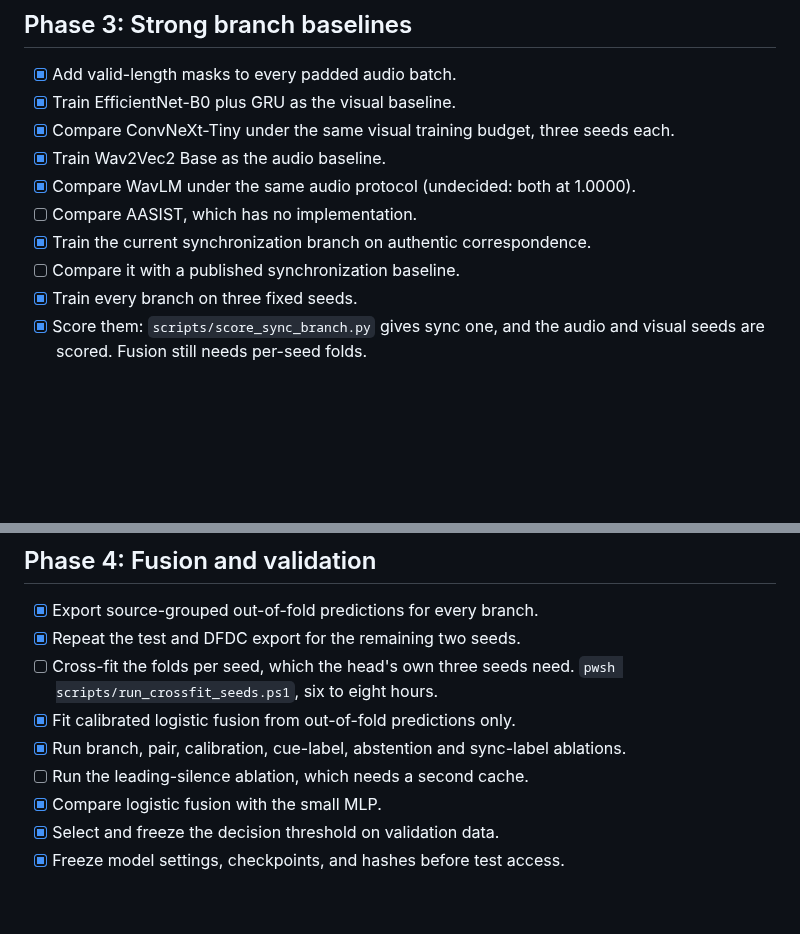
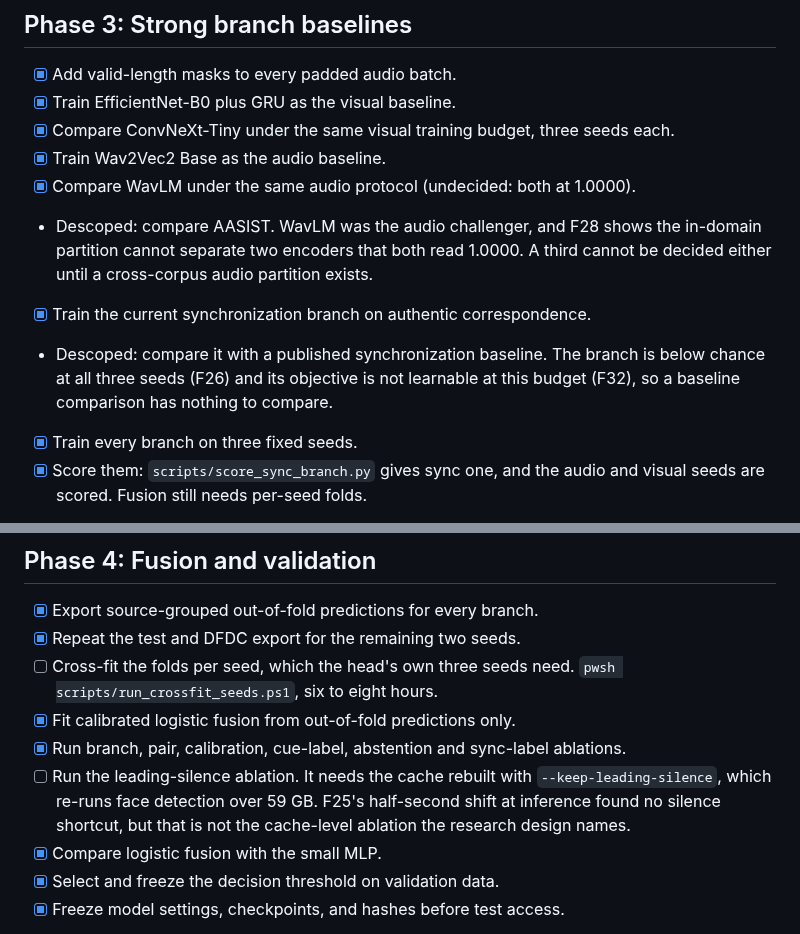
Before and after one commit to vaibhavshiroorkar/deepfake-detection, a Markdown page: ROADMAP.md, 2 parts joined by grey strips. Rendered like a GitHub page; blank space fills up the shorter version.

```diff
--- a/ROADMAP.md
+++ b/ROADMAP.md
@@ -66,9 +66,13 @@ acceptance of the measured choice.
 - [x] Compare ConvNeXt-Tiny under the same visual training budget, three seeds each.
 - [x] Train Wav2Vec2 Base as the audio baseline.
 - [x] Compare WavLM under the same audio protocol (undecided: both at 1.0000).
-- [ ] Compare AASIST, which has no implementation.
+- Descoped: compare AASIST. WavLM was the audio challenger, and F28 shows the
+  in-domain partition cannot separate two encoders that both read 1.0000. A
+  third cannot be decided either until a cross-corpus audio partition exists.
 - [x] Train the current synchronization branch on authentic correspondence.
-- [ ] Compare it with a published synchronization baseline.
+- Descoped: compare it with a published synchronization baseline. The branch
+  is below chance at all three seeds (F26) and its objective is not learnable
+  at this budget (F32), so a baseline comparison has nothing to compare.
 - [x] Train every branch on three fixed seeds.
 - [x] Score them: `scripts/score_sync_branch.py` gives sync one, and the audio and visual seeds are scored. Fusion still needs per-seed folds.
 
@@ -94,7 +98,10 @@ through the same branch, which was always architecture-agnostic.
 - [ ] Cross-fit the folds per seed, which the head's own three seeds need. `pwsh scripts/run_crossfit_seeds.ps1`, six to eight hours.
 - [x] Fit calibrated logistic fusion from out-of-fold predictions only.
 - [x] Run branch, pair, calibration, cue-label, abstention and sync-label ablations.
-- [ ] Run the leading-silence ablation, which needs a second cache.
+- [ ] Run the leading-silence ablation. It needs the cache rebuilt with
+  `--keep-leading-silence`, which re-runs face detection over 59 GB. F25's
+  half-second shift at inference found no silence shortcut, but that is not
+  the cache-level ablation the research design names.
 - [x] Compare logistic fusion with the small MLP.
 - [x] Select and freeze the decision threshold on validation data.
 - [x] Freeze model settings, checkpoints, and hashes before test access.
```
Also changed, not shown: docs/research/paper.md (+90 -0 lines).
